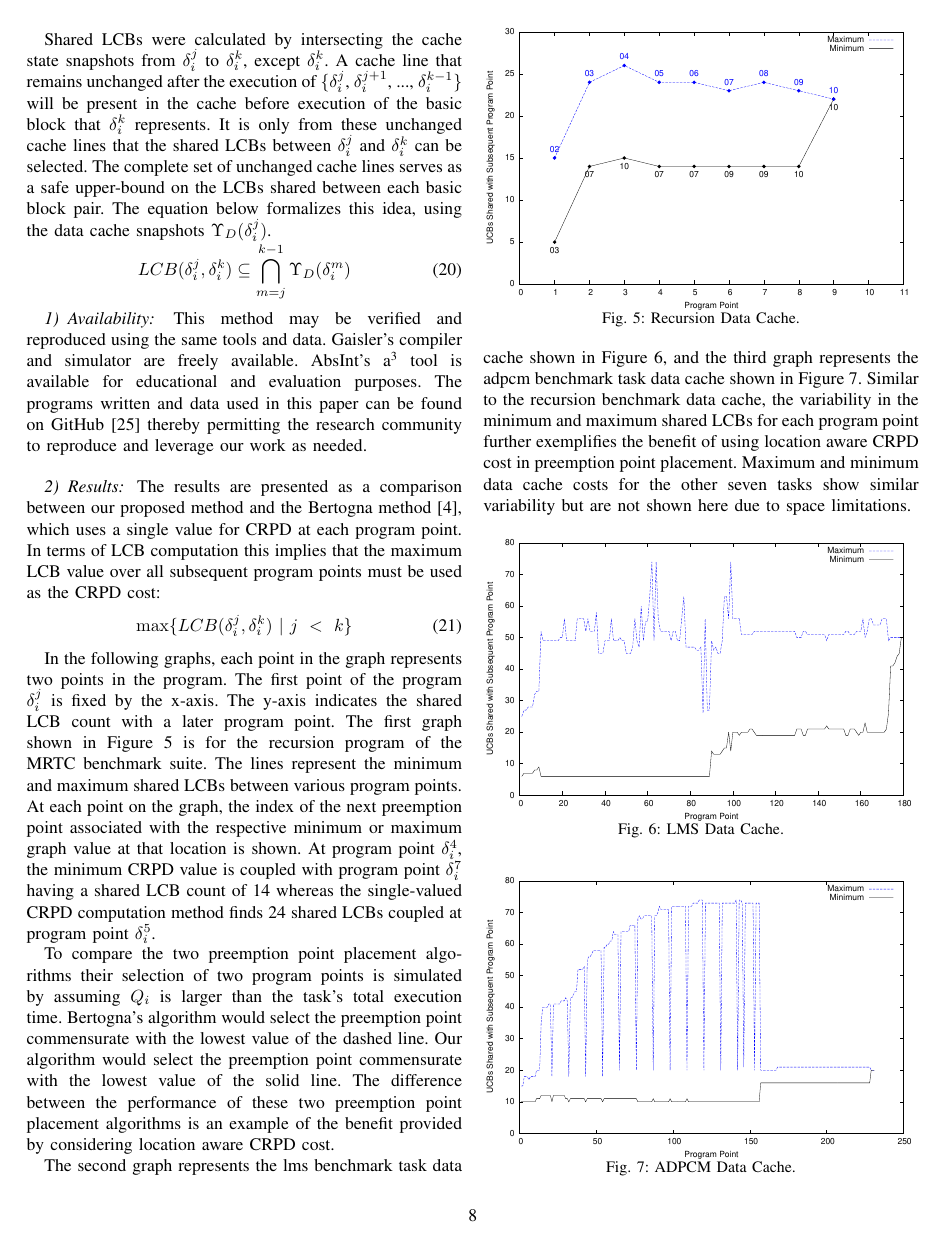
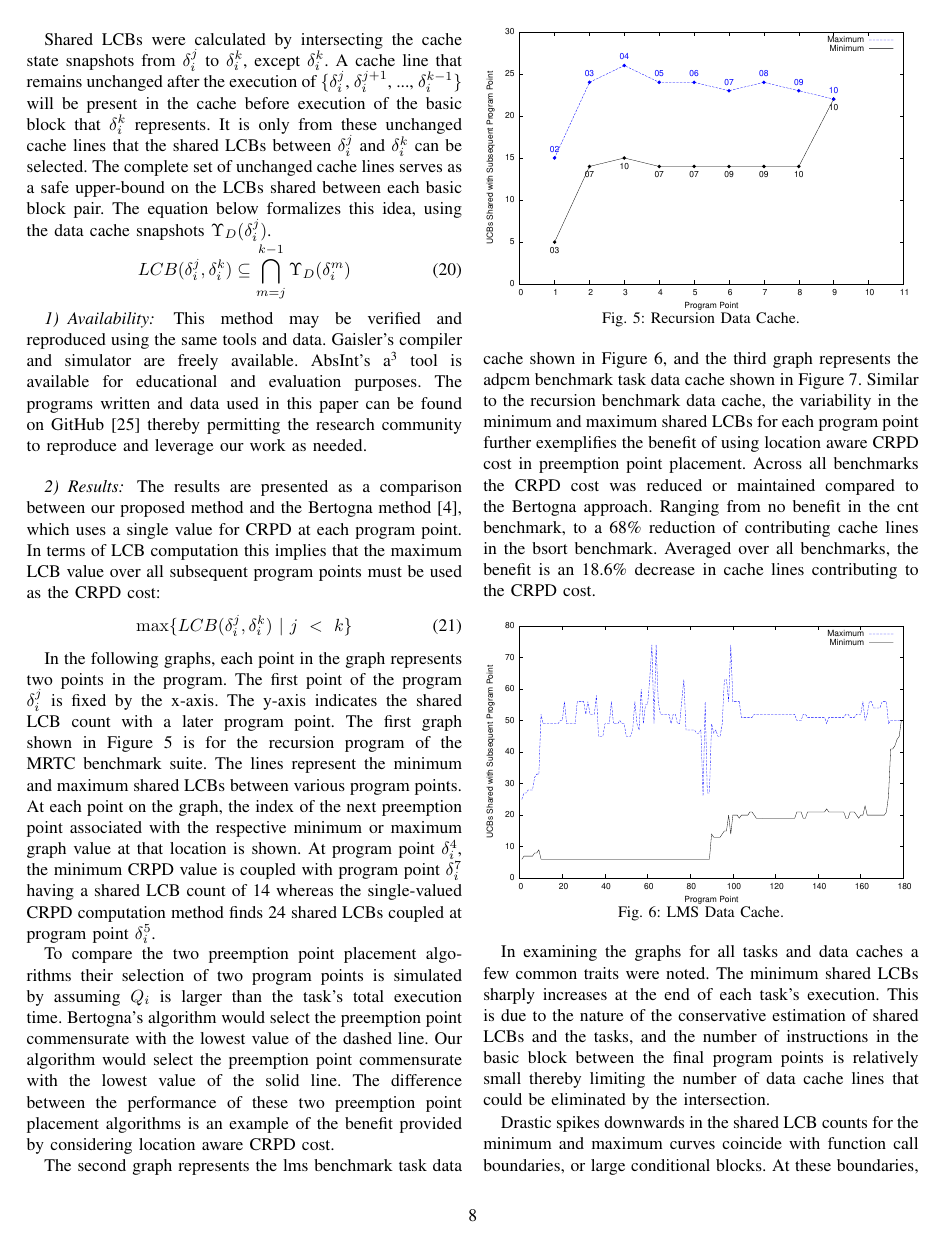
Before and after one commit to ctessler/superblocks, a LaTeX paper (tex/crpd_lppp.tex, which reads tex/evaluation.tex): page 8 of 10. Compiled offline with pdfLaTeX.

Commit message:
Added a conclusion to the CRPD calculation in lieu of a table

```diff
--- a/tex/evaluation.tex
+++ b/tex/evaluation.tex
@@ -83,7 +83,19 @@ At each point on the graph, the index of the next preemption point associated wi
 To compare the two preemption point placement algorithms their selection of two program points is
 simulated by assuming ${Q_i}$ is larger than the task's total execution time. Bertogna's algorithm would select the preemption point commensurate with the lowest value of the dashed line. Our algorithm would select the preemption point commensurate with the lowest value of the solid line.  The difference between the performance of these two preemption point placement algorithms is an example of the benefit provided by considering location aware CRPD cost.
 
-The second graph represents the lms benchmark task data cache shown in Figure~\ref{fig:lms_data_cache}, and the third graph represents the adpcm benchmark task data cache shown in Figure~\ref{fig:adpcm_data_cache}. Similar to the recursion benchmark data cache, the variability in the minimum and maximum shared LCBs for each program point further exemplifies the benefit of using location aware CRPD cost in preemption point placement.  Maximum and minimum data cache costs for the other seven tasks show similar variability but are not shown here due to space limitations.
+The second graph represents the lms benchmark task data cache shown in
+Figure~\ref{fig:lms_data_cache}, and the third graph represents the
+adpcm benchmark task data cache shown in
+Figure~\ref{fig:adpcm_data_cache}. Similar to the recursion benchmark
+data cache, the variability in the minimum and maximum shared LCBs for
+each program point further exemplifies the benefit of using location
+aware CRPD cost in preemption point placement. Across all
+benchmarks the CRPD cost was reduced or maintained compared to the
+Bertogna approach. Ranging from no benefit in the cnt benchmark, to a 68\%
+reduction of contributing cache lines in the bsort benchmark. Averaged
+over all benchmarks, the benefit is an 18.6\% decrease in cache lines
+contributing to the CRPD cost.
+
 \begin{figure}[h!]
 \vspace{-10pt}
 \begin{center}
```
Also changed, not shown: tex/evaluation.tex (82 more changed lines).
